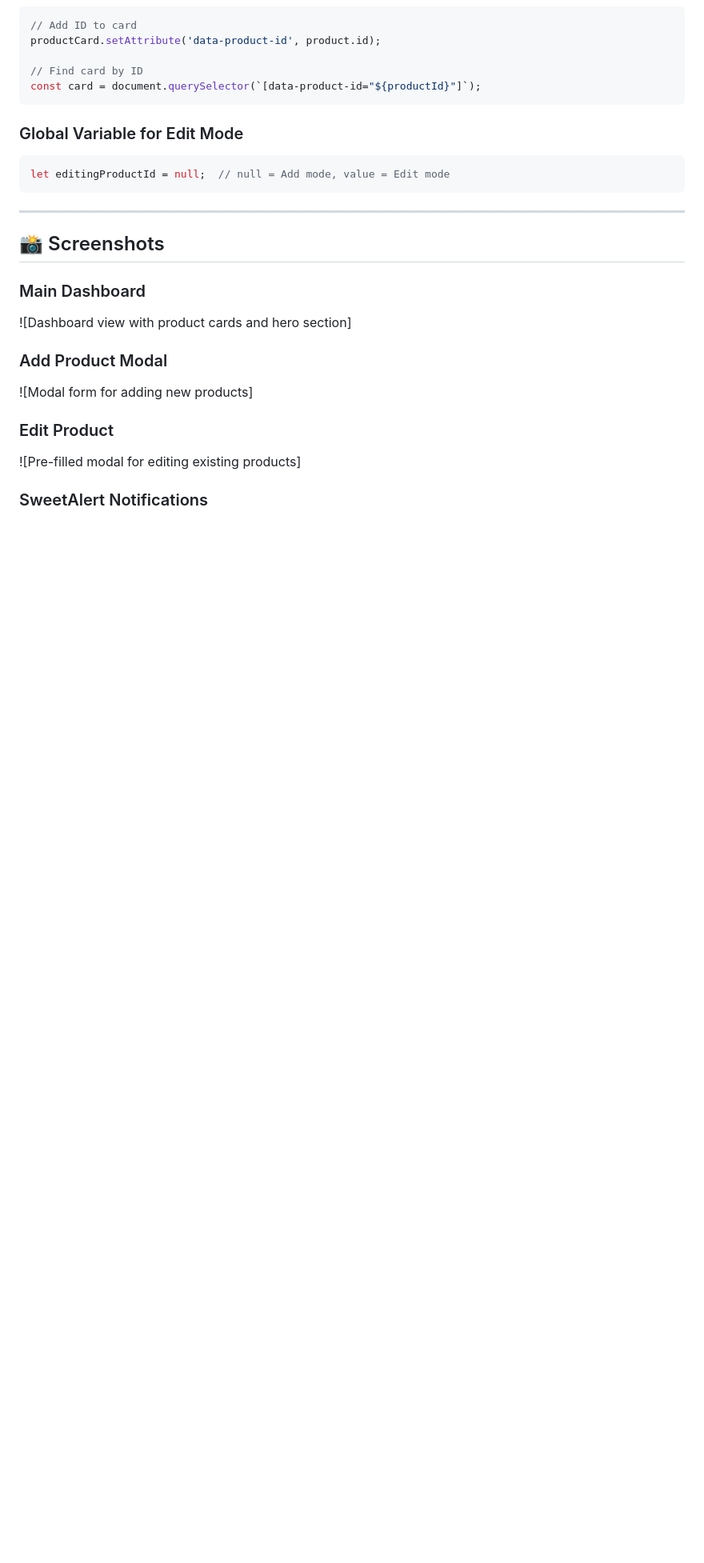
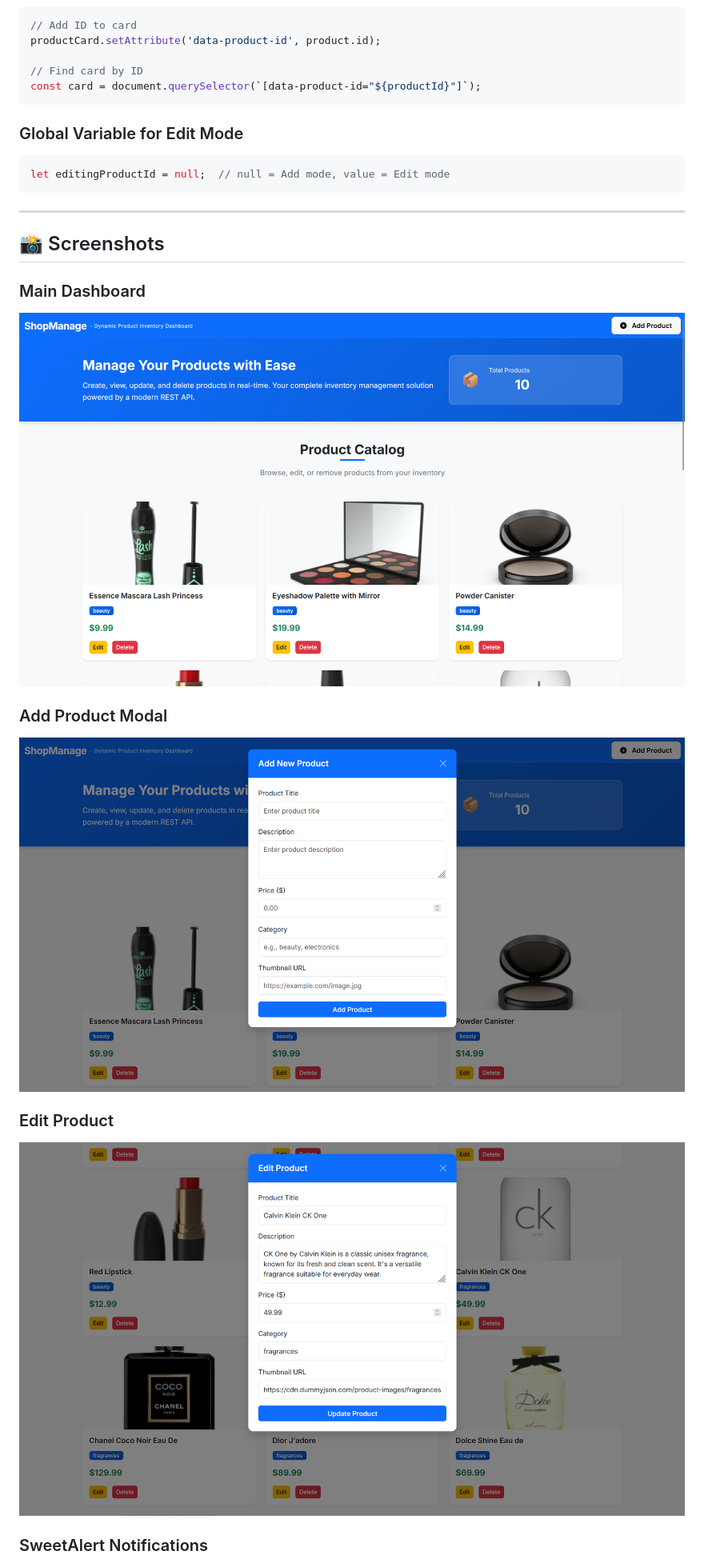
Before and after one commit to maalikhassan/ShopManage, a Markdown page: README.md, the part around one of its changes. Shown at 80% size. GitHub-like rendering; pictures changed too: assets/img/add-product.png (added), assets/img/edit-product.png (added), assets/img/main-dashboard.png (added); blank space fills up the shorter version.

```diff
--- a/README.md
+++ b/README.md
@@ -257,12 +257,12 @@ let editingProductId = null;  // null = Add mode, value = Edit mode
 ## 📸 Screenshots
 
 ### Main Dashboard
-![Dashboard view with product cards and hero section]
+![Dashboard view with product cards and hero section](assets/img/main-dashboard.png)
 
 ### Add Product Modal
-![Modal form for adding new products]
+![Modal form for adding new products](assets/img/add-product.png)
 
 ### Edit Product
-![Pre-filled modal for editing existing products]
+![Pre-filled modal for editing existing products](assets/img/edit-product.png)
 
 ### SweetAlert Notifications
```
Also changed, not shown: other parts of README.md (+4 -4 lines), assets/img/sweet-alert.png (added).
